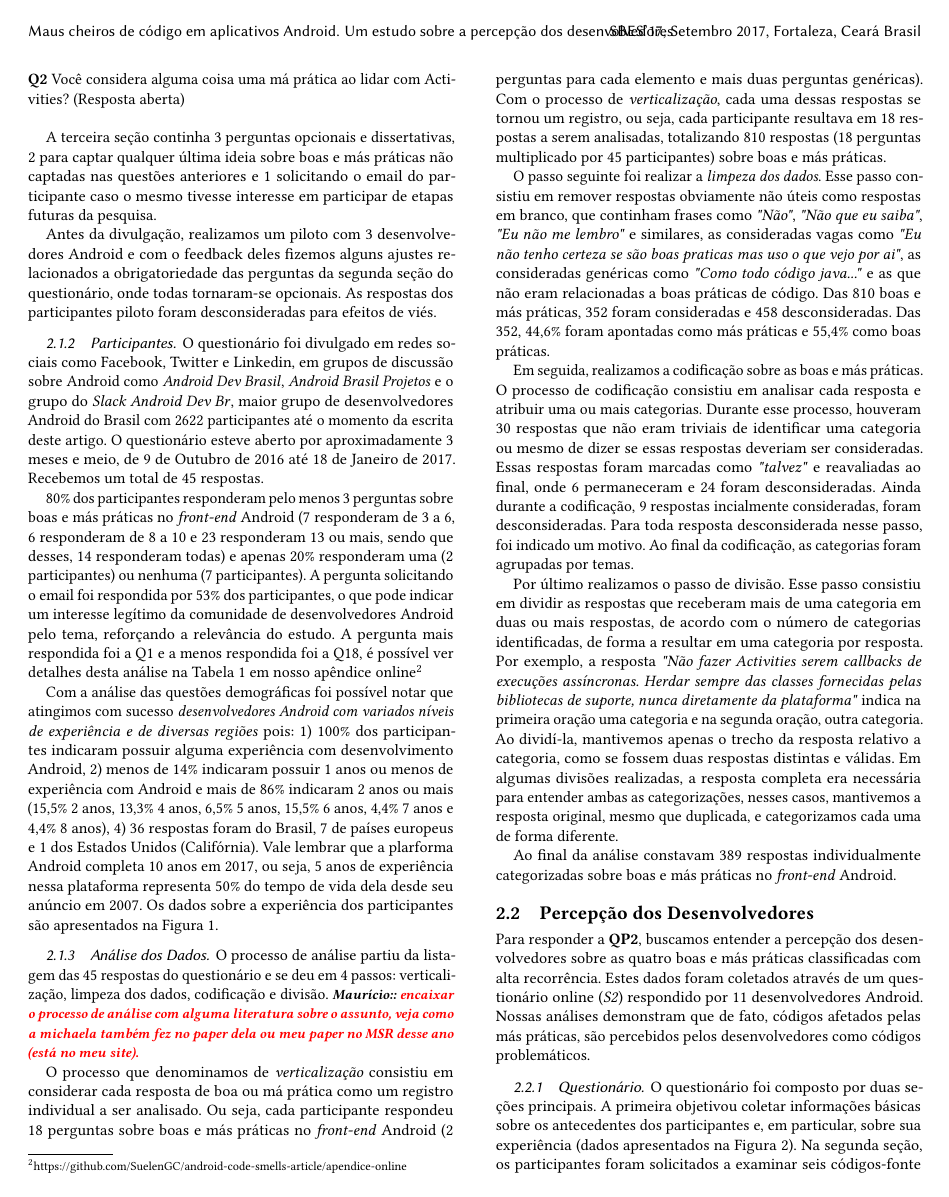
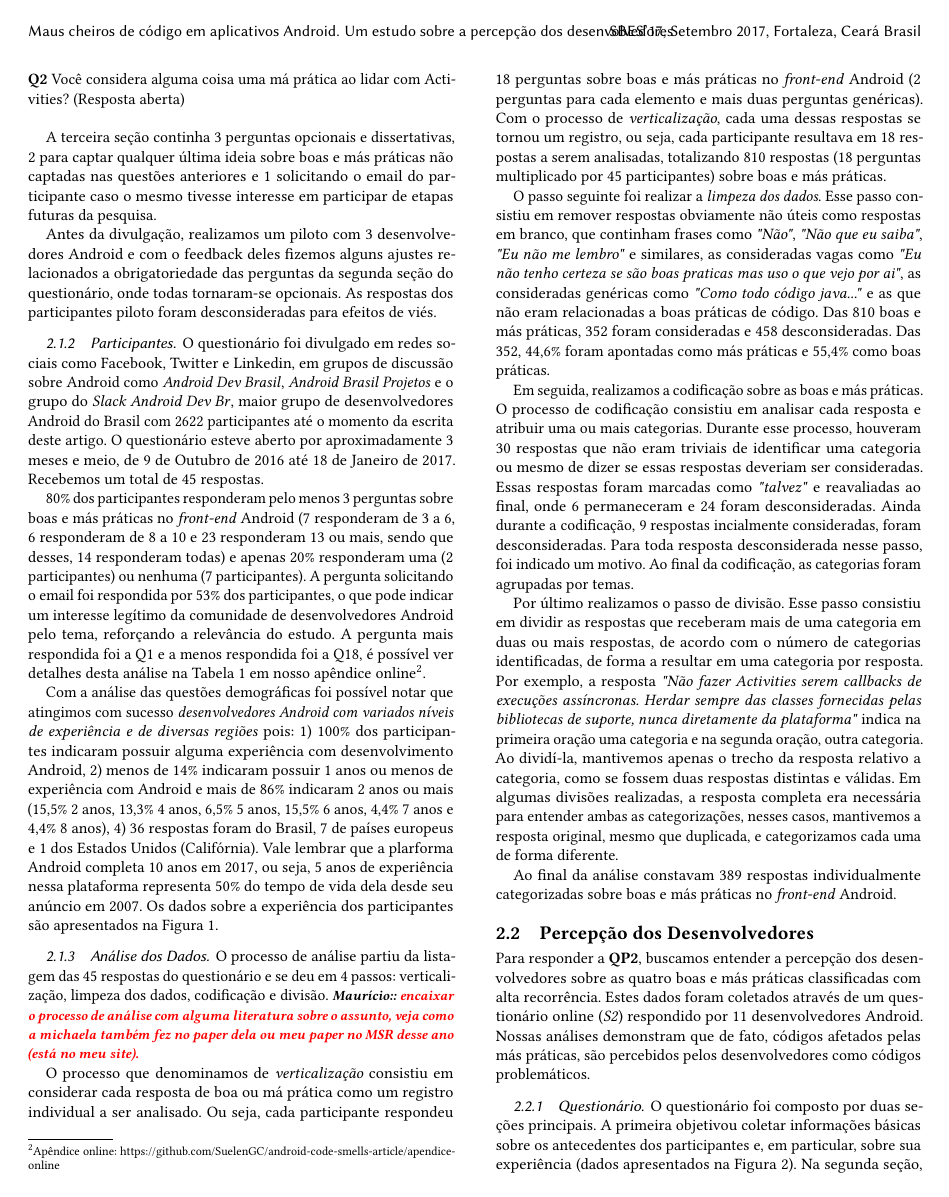
Before and after one commit to SuelenGC/android-code-smells-article, a LaTeX paper (article.tex, which reads methods.tex): page 3 of 11. Compiled offline with pdfLaTeX.

Commit message:
Add tabela 1 to apêndice README

```diff
--- a/methods.tex
+++ b/methods.tex
@@ -75,7 +75,7 @@ Antes da divulgação, realizamos um piloto com 3 desenvolvedores Android e com
 O questionário foi divulgado em redes sociais como Facebook, Twitter e Linkedin, em grupos de discussão sobre Android como \href{https://groups.google.com/forum/#!forum/androidbrasil-dev}{\textit{Android Dev Brasil}}, \href{https://groups.google.com/forum/\#!forum/android-brasil--projetos}{\textit{Android Brasil Projetos}} e o grupo do \href{http://slack.androiddevbr.org/}{\textit{Slack Android Dev Br}}, maior grupo de desenvolvedores Android do Brasil com 2622 participantes até o momento da escrita deste artigo.
 O questionário esteve aberto por aproximadamente 3 meses e meio, de 9 de Outubro de 2016 até 18 de Janeiro de 2017. Recebemos um total de 45 respostas.
 
-80\% dos participantes responderam pelo menos 3 perguntas sobre boas e más práticas no \textit{front-end} Android (7 responderam de 3 a 6, 6 responderam de 8 a 10 e 23 responderam 13 ou mais, sendo que desses, 14 responderam todas) e apenas 20\% responderam uma (2 participantes) ou nenhuma (7 participantes). A pergunta solicitando o email foi respondida por 53\% dos participantes, o que pode indicar um interesse legítimo da comunidade de desenvolvedores Android pelo tema, reforçando a relevância do estudo. A pergunta mais respondida foi a Q1 e a menos respondida foi a Q18, é possível ver detalhes desta análise na Tabela 1 em nosso apêndice online\footnote{https://github.com/SuelenGC/android-code-smells-article/apendice-online}
+80\% dos participantes responderam pelo menos 3 perguntas sobre boas e más práticas no \textit{front-end} Android (7 responderam de 3 a 6, 6 responderam de 8 a 10 e 23 responderam 13 ou mais, sendo que desses, 14 responderam todas) e apenas 20\% responderam uma (2 participantes) ou nenhuma (7 participantes). A pergunta solicitando o email foi respondida por 53\% dos participantes, o que pode indicar um interesse legítimo da comunidade de desenvolvedores Android pelo tema, reforçando a relevância do estudo. A pergunta mais respondida foi a Q1 e a menos respondida foi a Q18, é possível ver detalhes desta análise na Tabela 1 em nosso apêndice online\footnote{Apêndice online: https://github.com/SuelenGC/android-code-smells-article/apendice-online}.
 
 
 % A Tabela \ref{tab:RespostasXParticipantes} apresenta a quantidade de respostas obtidas por cada uma das 18 perguntas sobre boas e más práticas, podemos notar que a pergunta mais respondida foi a Q1 e a menos respondida foi a Q18.
```
Also changed, not shown: apendice-online/README.md, article.pdf.
